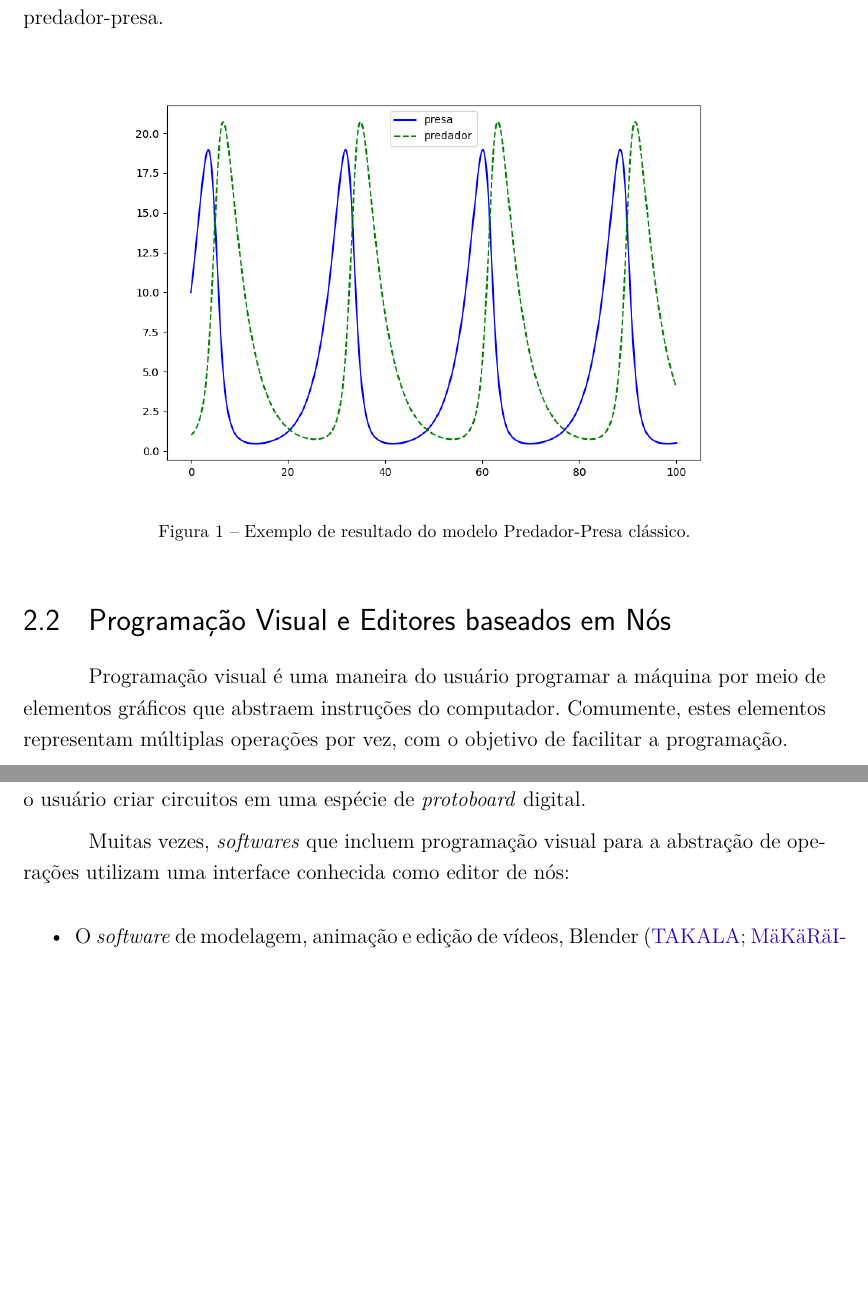
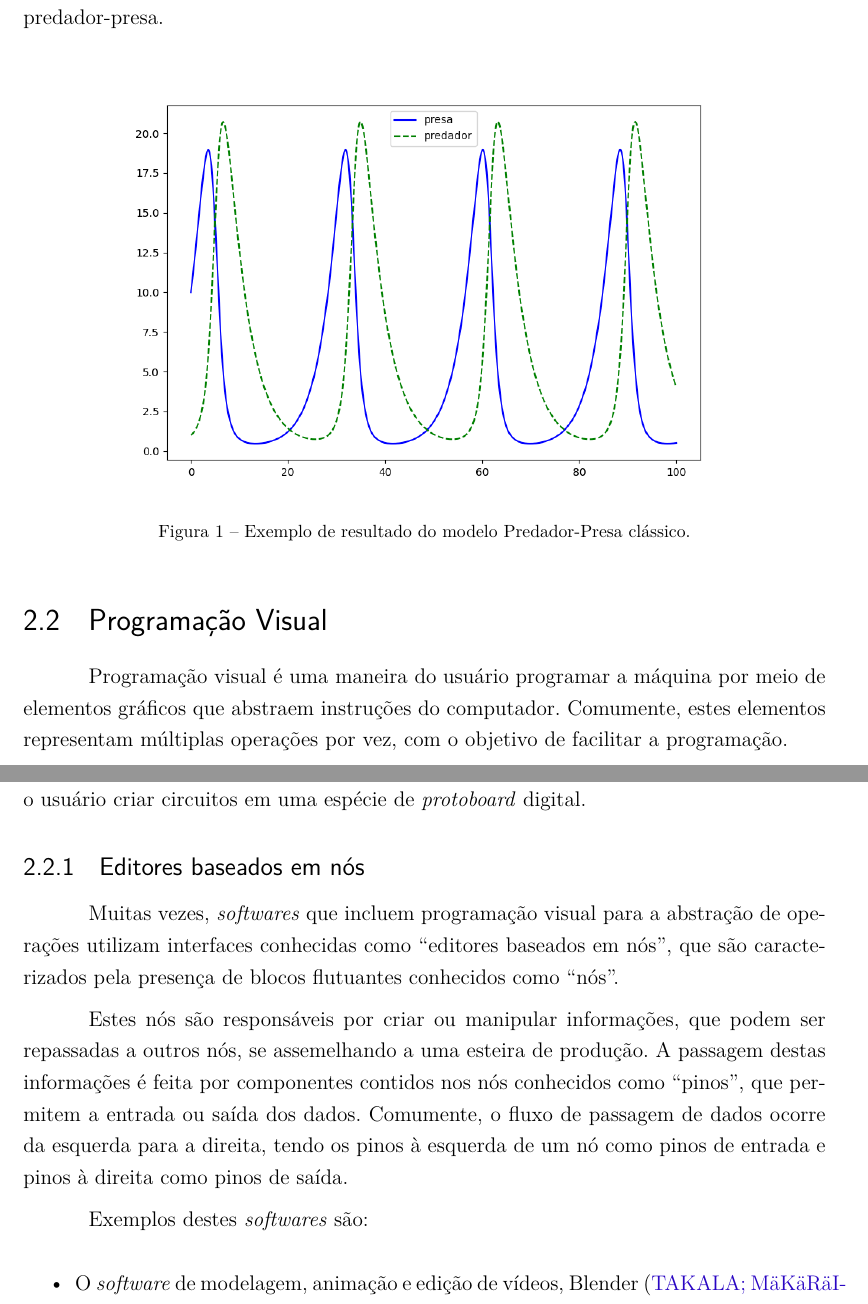
Before and after one commit to Syndelis/dissertacao-mestrado, a LaTeX thesis (ufsj-abntex2.tex): two parts of pages 15 and 16 of 64 before the commit and two parts of pages 15 and 16 of 65 after it, joined at a grey line, cut so that both start at the same text, the shorter picture padded with empty space. Compiled offline with pdfLaTeX.

Commit message:
definir nós e pinos na seção 2.2.1

```diff
--- a/ufsj-abntex2.tex
+++ b/ufsj-abntex2.tex
@@ -480,7 +480,7 @@ Na figura \ref{fig:hostprey}, é dado um exemplo de resultado obtido com a simul
 
 %\subsection{Modelo SIR de transmissão de doenças}
 
-\section{Programação Visual e Editores baseados em Nós}
+\section{Programação Visual}
 \label{sec:programacao-visual}
 
 Programação visual é uma maneira do usuário programar a máquina por meio de elementos gráficos que abstraem instruções do computador. Comumente, estes elementos representam múltiplas operações por vez, com o objetivo de facilitar a programação.
@@ -491,7 +491,13 @@ O conceito de utilizar elementos visuais para a assistência da programação n
 
 Outras aplicações se especializam em algum nicho da computação, como é o caso do simulador lógico Logisim \cite{logisim}, que abstrai componentes lógicos e permite o usuário criar circuitos em uma espécie de \textit{protoboard} digital.
 
-Muitas vezes, \textit{softwares} que incluem programação visual para a abstração de operações utilizam uma interface conhecida como editor de nós:
+\subsection{Editores baseados em nós}
+
+Muitas vezes, \textit{softwares} que incluem programação visual para a abstração de operações utilizam interfaces conhecidas como ``editores baseados em nós'', que são caracterizados pela presença de blocos flutuantes conhecidos como ``nós''.
+
+Estes nós são responsáveis por criar ou manipular informações, que podem ser repassadas a outros nós, se assemelhando a uma esteira de produção. A passagem destas informações é feita por componentes contidos nos nós conhecidos como ``pinos'', que permitem a entrada ou saída dos dados. Comumente, o fluxo de passagem de dados ocorre da esquerda para a direita, tendo os pinos à esquerda de um nó como pinos de entrada e pinos à direita como pinos de saída.
+
+Exemplos destes \textit{softwares} são:
 
 \begin{itemize}
     \item O \textit{software} de modelagem, animação e edição de vídeos, Blender \cite{blender}, utiliza um editor de nós para abstrair operações de manipulação de imagens e materiais;
```
